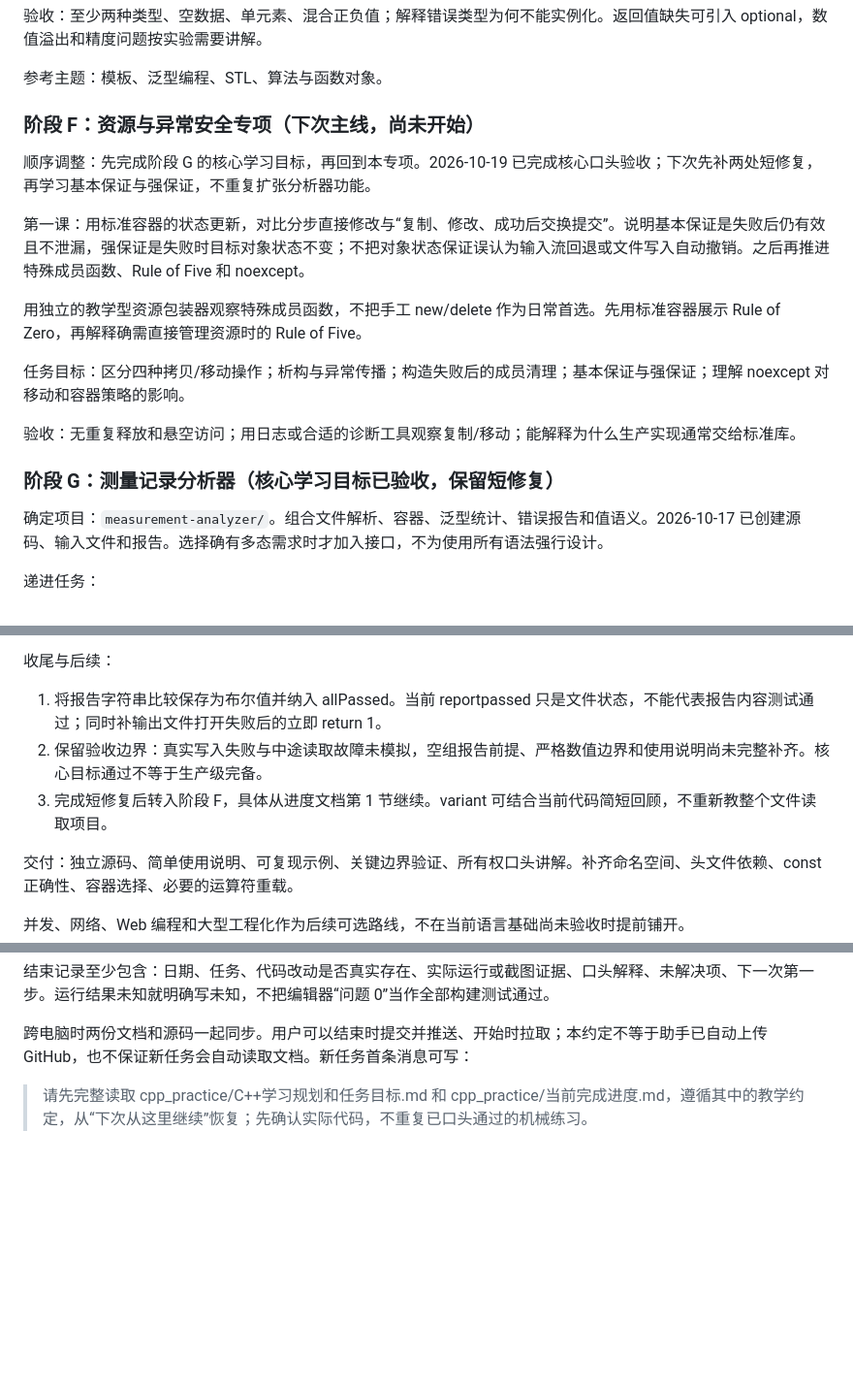
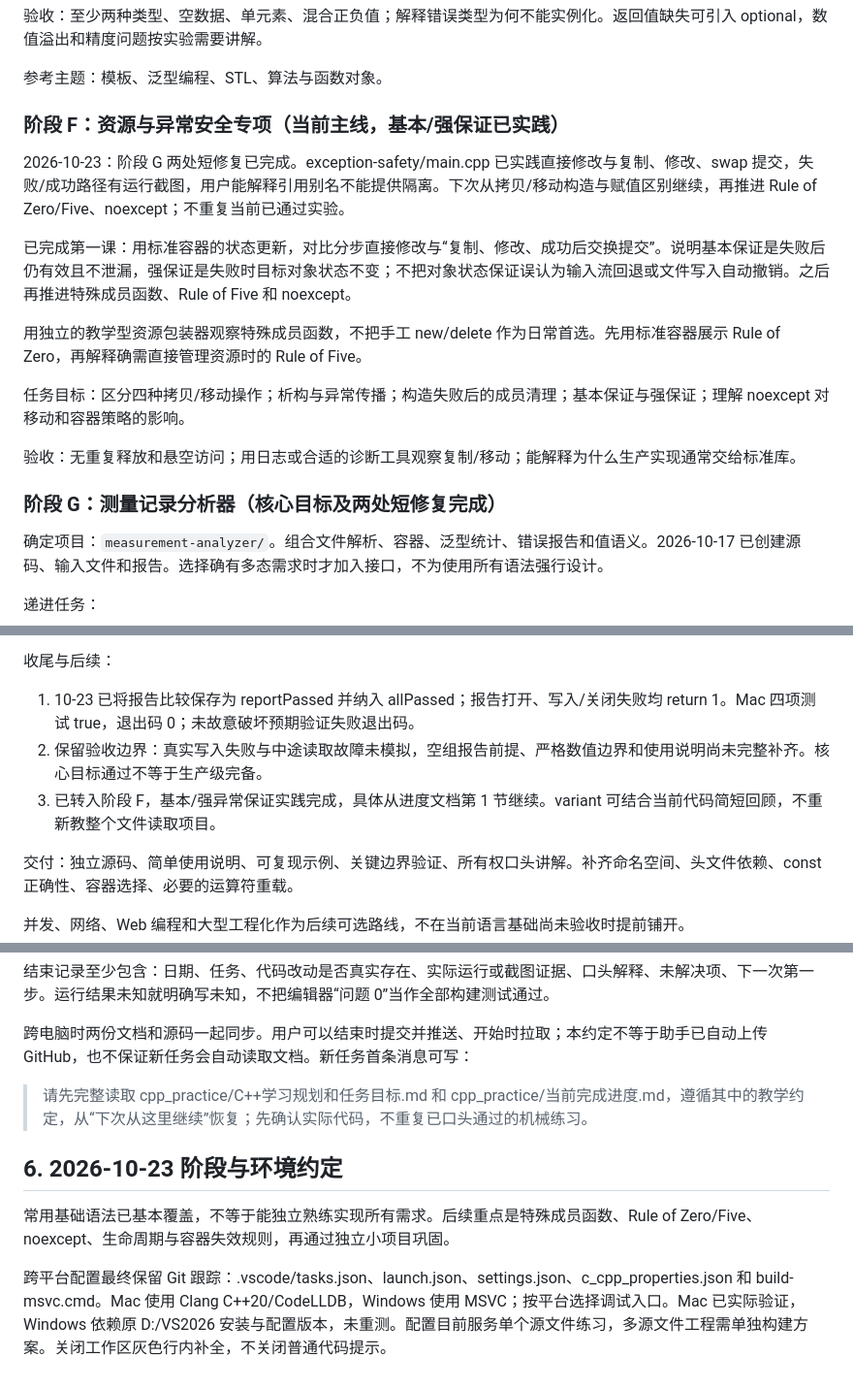
Before and after one commit to Lover-Leo/Code-Learing, a Markdown page: cpp_practice/C++学习规划和任务目标.md, 3 parts joined by grey strips. Shown at 97% size. Drawn GitHub-style; blank space fills up the shorter version.

```diff
--- a/cpp_practice/C++学习规划和任务目标.md
+++ b/cpp_practice/C++学习规划和任务目标.md
@@ -121,11 +121,11 @@
 
 参考主题：模板、泛型编程、STL、算法与函数对象。
 
-### 阶段 F：资源与异常安全专项（下次主线，尚未开始）
+### 阶段 F：资源与异常安全专项（当前主线，基本/强保证已实践）
 
-顺序调整：先完成阶段 G 的核心学习目标，再回到本专项。2026-10-19 已完成核心口头验收；下次先补两处短修复，再学习基本保证与强保证，不重复扩张分析器功能。
+2026-10-23：阶段 G 两处短修复已完成。exception-safety/main.cpp 已实践直接修改与复制、修改、swap 提交，失败/成功路径有运行截图，用户能解释引用别名不能提供隔离。下次从拷贝/移动构造与赋值区别继续，再推进 Rule of Zero/Five、noexcept；不重复当前已通过实验。
 
-第一课：用标准容器的状态更新，对比分步直接修改与“复制、修改、成功后交换提交”。说明基本保证是失败后仍有效且不泄漏，强保证是失败时目标对象状态不变；不把对象状态保证误认为输入流回退或文件写入自动撤销。之后再推进特殊成员函数、Rule of Five 和 noexcept。
+已完成第一课：用标准容器的状态更新，对比分步直接修改与“复制、修改、成功后交换提交”。说明基本保证是失败后仍有效且不泄漏，强保证是失败时目标对象状态不变；不把对象状态保证误认为输入流回退或文件写入自动撤销。之后再推进特殊成员函数、Rule of Five 和 noexcept。
 
 用独立的教学型资源包装器观察特殊成员函数，不把手工 new/delete 作为日常首选。先用标准容器展示 Rule of Zero，再解释确需直接管理资源时的 Rule of Five。
 
@@ -133,7 +133,7 @@
 
 验收：无重复释放和悬空访问；用日志或合适的诊断工具观察复制/移动；能解释为什么生产实现通常交给标准库。
 
-### 阶段 G：测量记录分析器（核心学习目标已验收，保留短修复）
+### 阶段 G：测量记录分析器（核心目标及两处短修复完成）
 
 确定项目：`measurement-analyzer/`。组合文件解析、容器、泛型统计、错误报告和值语义。2026-10-17 已创建源码、输入文件和报告。选择确有多态需求时才加入接口，不为使用所有语法强行设计。
 
@@ -150,9 +150,9 @@
 
 收尾与后续：
 
-1. 将报告字符串比较保存为布尔值并纳入 allPassed。当前 reportpassed 只是文件状态，不能代表报告内容测试通过；同时补输出文件打开失败后的立即 return 1。
+1. 10-23 已将报告比较保存为 reportPassed 并纳入 allPassed；报告打开、写入/关闭失败均 return 1。Mac 四项测试 true，退出码 0；未故意破坏预期验证失败退出码。
 2. 保留验收边界：真实写入失败与中途读取故障未模拟，空组报告前提、严格数值边界和使用说明尚未完整补齐。核心目标通过不等于生产级完备。
-3. 完成短修复后转入阶段 F，具体从进度文档第 1 节继续。variant 可结合当前代码简短回顾，不重新教整个文件读取项目。
+3. 已转入阶段 F，基本/强异常保证实践完成，具体从进度文档第 1 节继续。variant 可结合当前代码简短回顾，不重新教整个文件读取项目。
 
 交付：独立源码、简单使用说明、可复现示例、关键边界验证、所有权口头讲解。补齐命名空间、头文件依赖、const 正确性、容器选择、必要的运算符重载。
 
@@ -167,3 +167,9 @@
 跨电脑时两份文档和源码一起同步。用户可以结束时提交并推送、开始时拉取；本约定不等于助手已自动上传 GitHub，也不保证新任务会自动读取文档。新任务首条消息可写：
 
 > 请先完整读取 cpp_practice/C++学习规划和任务目标.md 和 cpp_practice/当前完成进度.md，遵循其中的教学约定，从“下次从这里继续”恢复；先确认实际代码，不重复已口头通过的机械练习。
+
+## 6. 2026-10-23 阶段与环境约定
+
+常用基础语法已基本覆盖，不等于能独立熟练实现所有需求。后续重点是特殊成员函数、Rule of Zero/Five、noexcept、生命周期与容器失效规则，再通过独立小项目巩固。
+
+跨平台配置最终保留 Git 跟踪：.vscode/tasks.json、launch.json、settings.json、c_cpp_properties.json 和 build-msvc.cmd。Mac 使用 Clang C++20/CodeLLDB，Windows 使用 MSVC；按平台选择调试入口。Mac 已实际验证，Windows 依赖原 D:/VS2026 安装与配置版本，未重测。配置目前服务单个源文件练习，多源文件工程需单独构建方案。关闭工作区灰色行内补全，不关闭普通代码提示。
```
Also changed, not shown: other parts of cpp_practice/C++学习规划和任务目标.md (+1 -1 lines), cpp_practice/当前完成进度.md (+26 -14 lines).
